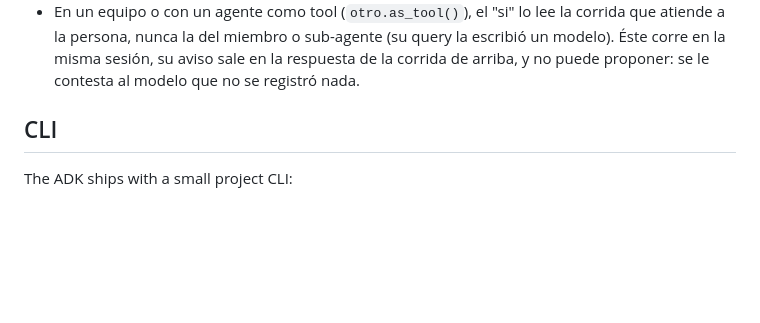
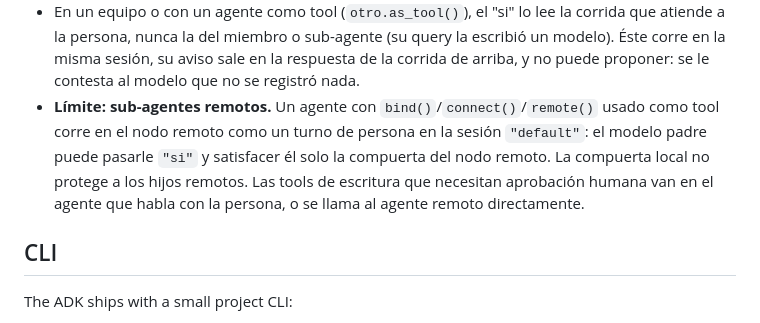
Before and after one commit to monaccode/astromesh, a Markdown page: astromesh-adk/README.md, the part around the change. GitHub-like rendering; blank space fills up the shorter version.

Commit message:
docs(adk): límite de la compuerta local con sub-agentes remotos
Co-Authored-By: Claude Opus 5.5 <noreply@anthropic.com>

```diff
--- a/astromesh-adk/README.md
+++ b/astromesh-adk/README.md
@@ -63,6 +63,11 @@ async def crear(nombre: str) -> str: ...
   atiende a la persona, nunca la del miembro o sub-agente (su query la escribió un modelo).
   Éste corre en la misma sesión, su aviso sale en la respuesta de la corrida de arriba, y no
   puede proponer: se le contesta al modelo que no se registró nada.
+- **Límite: sub-agentes remotos.** Un agente con `bind()`/`connect()`/`remote()` usado como
+  tool corre en el nodo remoto como un turno de persona en la sesión `"default"`: el modelo
+  padre puede pasarle `"si"` y satisfacer él solo la compuerta del nodo remoto. La compuerta
+  local no protege a los hijos remotos. Las tools de escritura que necesitan aprobación humana
+  van en el agente que habla con la persona, o se llama al agente remoto directamente.
 
 ## CLI
 
```
Also changed, not shown: astromesh-adk/CHANGELOG.md (+3 -0 lines).
